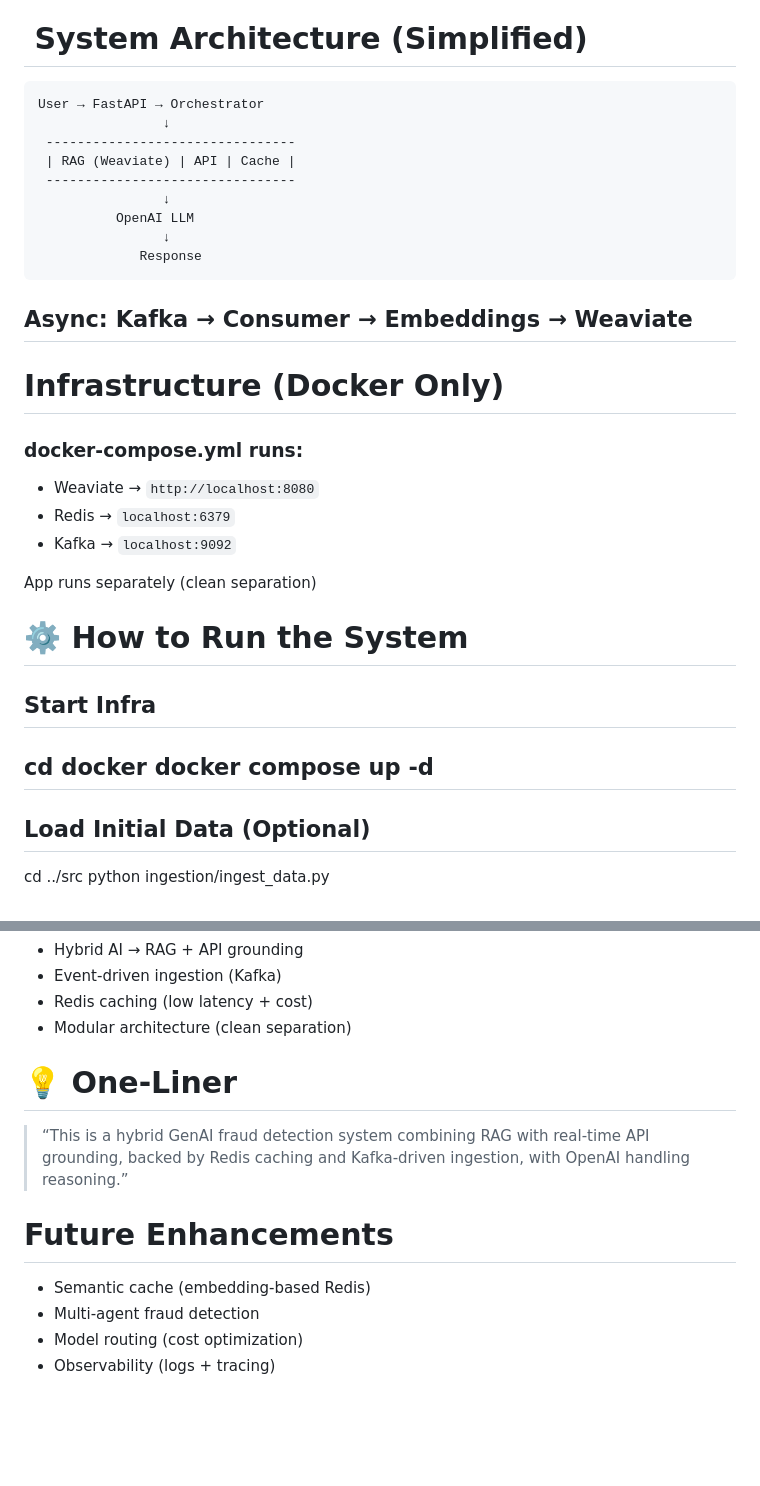
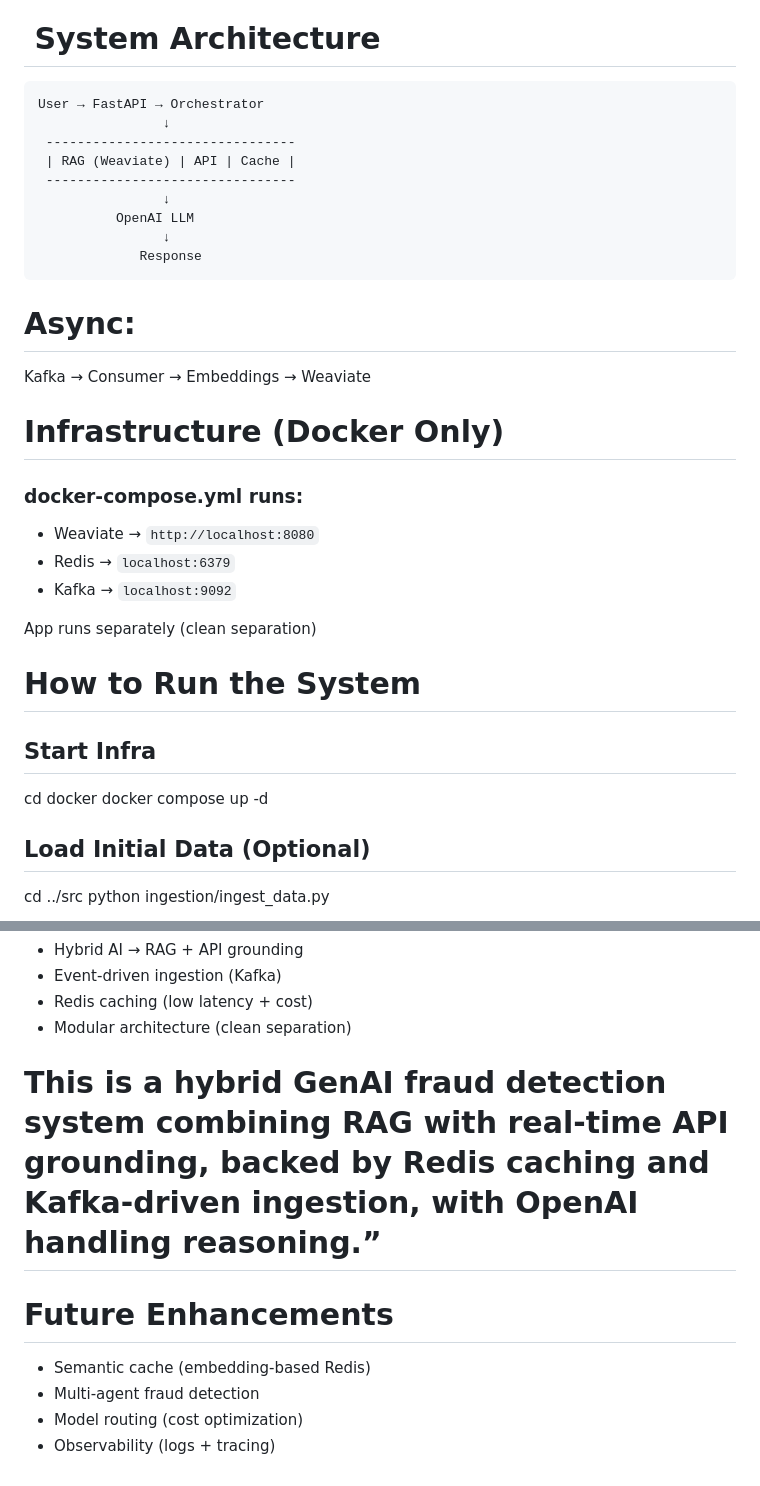
Before and after one commit to vkv2023/AI, a Markdown page: hybrid_fraud-rag-agent_async/README.md, 2 parts joined by grey strips. GitHub-like rendering; blank space fills up the shorter version.

```diff
--- a/hybrid_fraud-rag-agent_async/README.md
+++ b/hybrid_fraud-rag-agent_async/README.md
@@ -54,7 +54,10 @@ fraud-rag-agent/
 │       └── helpers.py            # Common utilities
 │
 └── README.md
-# ️ System Architecture (Simplified)
+
+
+# ️ System Architecture
+
     User → FastAPI → Orchestrator
                     ↓
      --------------------------------
@@ -65,9 +68,8 @@ fraud-rag-agent/
                     ↓
                  Response
 
-Async:
+# Async:
 Kafka → Consumer → Embeddings → Weaviate
----
 
 # Infrastructure (Docker Only)
 
@@ -79,13 +81,12 @@ Kafka → Consumer → Embeddings → Weaviate
 
 App runs separately (clean separation)
 
-# ⚙️ How to Run the System
+# How to Run the System
 
 ##   Start Infra
 
 cd docker
 docker compose up -d
----
 
 ## Load Initial Data (Optional)
 
@@ -128,15 +128,10 @@ http://127.0.0.1:8000/docs
 * Modular architecture (clean separation)
 
 
-# 💡  One-Liner
-
-> “This is a hybrid GenAI fraud detection system combining RAG with real-time API grounding,
-> backed by Redis caching and Kafka-driven ingestion, with OpenAI handling reasoning.”
-
+# This is a hybrid GenAI fraud detection system combining RAG with real-time API grounding, backed by Redis caching and Kafka-driven ingestion, with OpenAI handling reasoning.”
 
 # Future Enhancements
-
-* Semantic cache (embedding-based Redis)
-* Multi-agent fraud detection
-* Model routing (cost optimization)
-* Observability (logs + tracing)
+  * Semantic cache (embedding-based Redis)
+  * Multi-agent fraud detection
+  * Model routing (cost optimization)
+  * Observability (logs + tracing)
```
Also changed, not shown: other parts of hybrid_fraud-rag-agent_async/README.md (+0 -1 lines).
